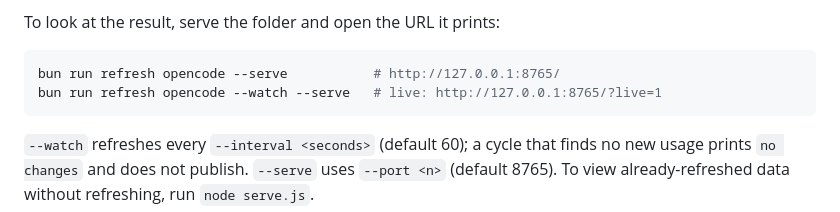
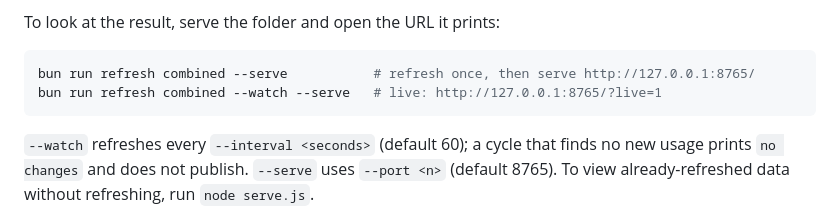
Before and after one commit to Cordtus/magentrics, a Markdown page: README.md, the part around the change. Drawn GitHub-style.

Commit message:
docs: show the combined provider in the serve/live examples

````diff
--- a/README.md
+++ b/README.md
@@ -44,8 +44,8 @@ bun run refresh combined   # all providers in one snapshot, one source each
 To look at the result, serve the folder and open the URL it prints:
 
 ```bash
-bun run refresh opencode --serve           # http://127.0.0.1:8765/
-bun run refresh opencode --watch --serve   # live: http://127.0.0.1:8765/?live=1
+bun run refresh combined --serve           # refresh once, then serve http://127.0.0.1:8765/
+bun run refresh combined --watch --serve   # live: http://127.0.0.1:8765/?live=1
 ```
 
 `--watch` refreshes every `--interval <seconds>` (default 60); a cycle that finds no new usage prints `no changes` and does not publish. `--serve` uses `--port <n>` (default 8765). To view already-refreshed data without refreshing, run `node serve.js`.
````
